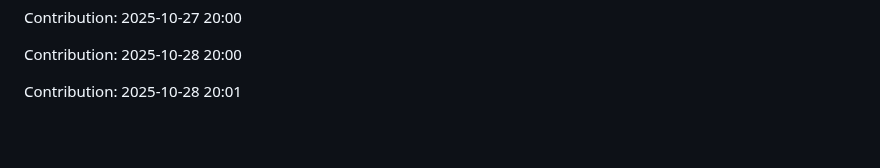
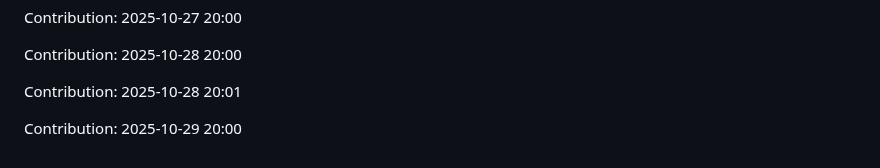
Before and after one commit to iKnowLab-Projects/IITP_AGI_STT, a Markdown page: README.md, the part around the change. Rendered like a GitHub page; blank space fills up the shorter version.

Commit message:
"Contribution: 2025-10-29 20:00"

```diff
--- a/README.md
+++ b/README.md
@@ -397,3 +397,5 @@ Contribution: 2025-10-27 20:00
 Contribution: 2025-10-28 20:00
 
 Contribution: 2025-10-28 20:01
+
+Contribution: 2025-10-29 20:00
```
